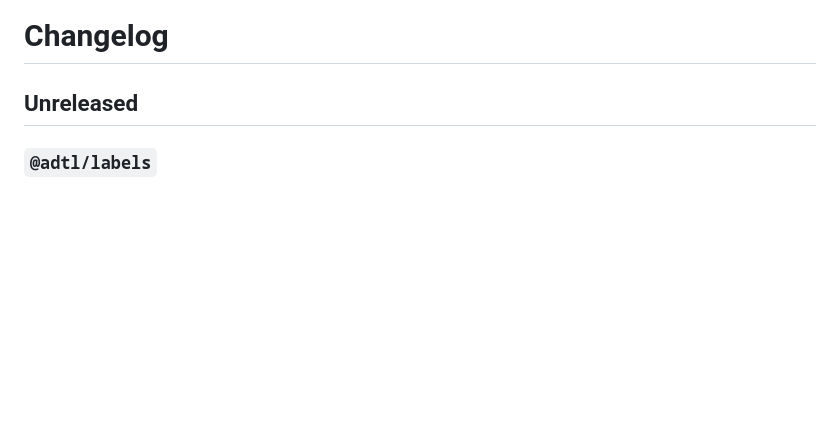
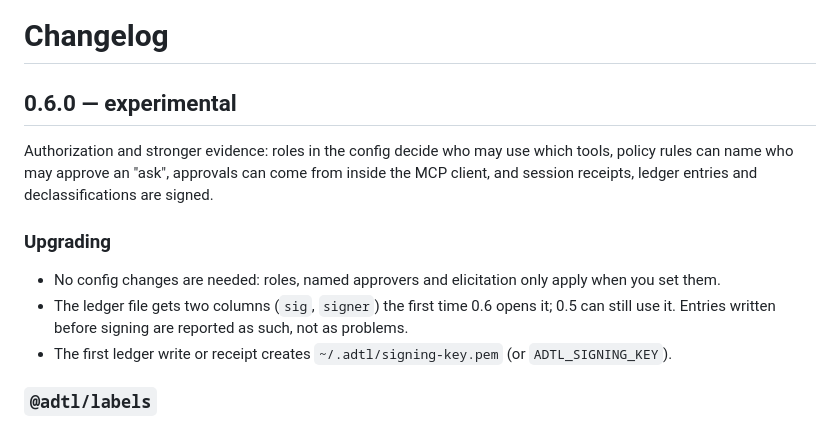
Before and after one commit to probita-ai/adtl, a Markdown page: CHANGELOG.md, the part around the change. GitHub-like rendering; blank space fills up the shorter version.

```diff
--- a/CHANGELOG.md
+++ b/CHANGELOG.md
@@ -1,6 +1,13 @@
 # Changelog
 
-## Unreleased
+## 0.6.0 — experimental
+
+Authorization and stronger evidence: roles in the config decide who may use which tools, policy rules can name who may approve an "ask", approvals can come from inside the MCP client, and session receipts, ledger entries and declassifications are signed.
+
+### Upgrading
+- No config changes are needed: roles, named approvers and elicitation only apply when you set them.
+- The ledger file gets two columns (`sig`, `signer`) the first time 0.6 opens it; 0.5 can still use it. Entries written before signing are reported as such, not as problems.
+- The first ledger write or receipt creates `~/.adtl/signing-key.pem` (or `ADTL_SIGNING_KEY`).
 
 ### `@adtl/labels`
 - Ed25519 signing keys: `loadOrCreateSigner()` (`~/.adtl/signing-key.pem`, or `ADTL_SIGNING_KEY`; created on first use, mode 0600), `loadSigner()`, `signCanonical()`, `verifyCanonical()`, `verifySignature()`. Public keys are written `ed25519:<base64url>`.
```
Also changed, not shown: README.md (+4 -3 lines), packages/gateway/README.md (+1 -1 lines), docs/adtl-sketch-v3.png, 8 other files.
